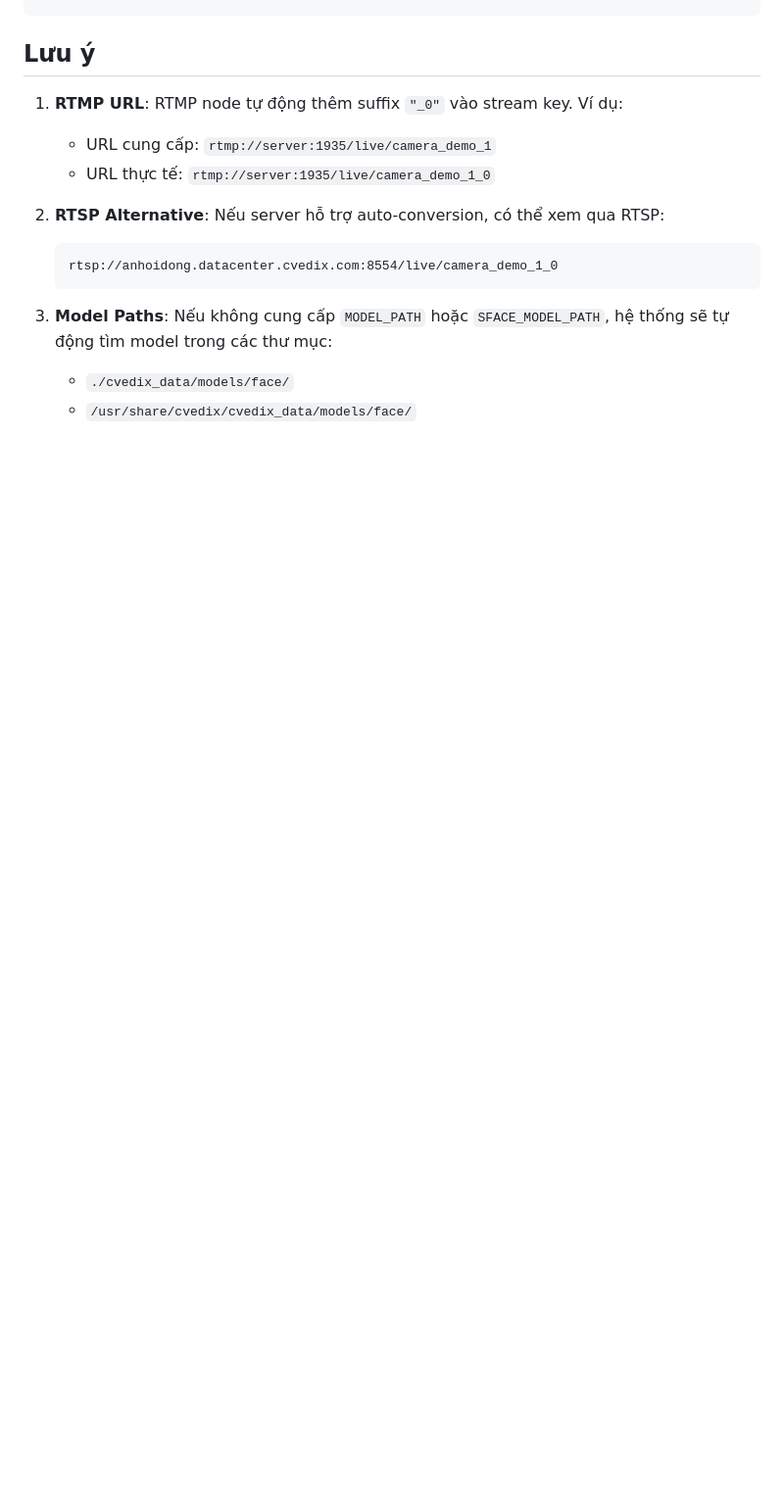
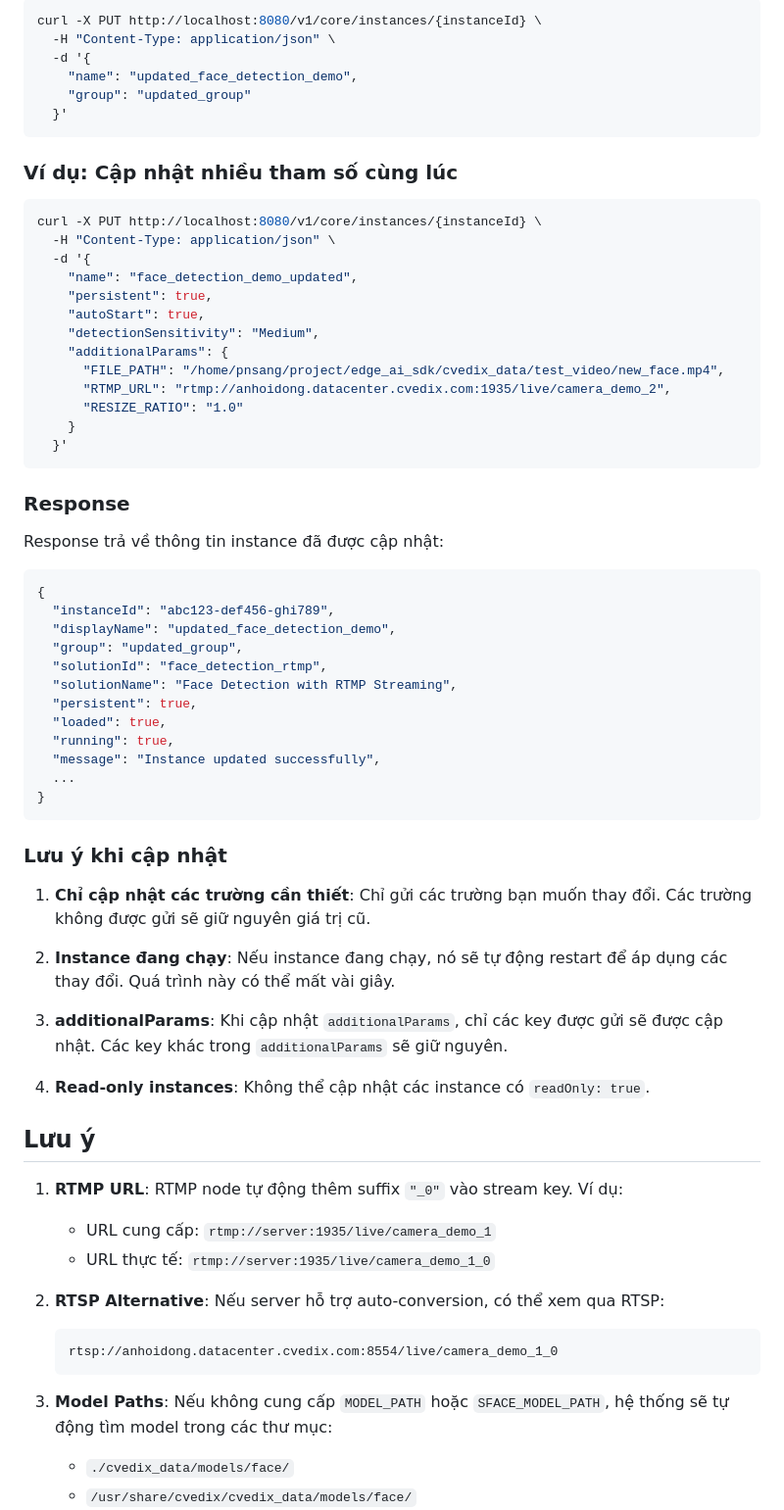
Before and after one commit to cvedix/edge_ai_api, a Markdown page: docs/FACE_DETECTION_RTMP_API.md, the part around one of its changes. Shown at 98% size. Rendered like a GitHub page; blank space fills up the shorter version.

Commit message:
docs: add update instance section to FACE_DETECTION_RTMP_API

````diff
--- a/docs/FACE_DETECTION_RTMP_API.md
+++ b/docs/FACE_DETECTION_RTMP_API.md
@@ -118,3 +195,58 @@ curl -X POST http://localhost:8080/v1/core/instance \
+```bash
+curl -X PUT http://localhost:8080/v1/core/instances/{instanceId} \
+  -H "Content-Type: application/json" \
+  -d '{
+    "name": "updated_face_detection_demo",
+    "group": "updated_group"
+  }'
+```
+
+### Ví dụ: Cập nhật nhiều tham số cùng lúc
+
+```bash
+curl -X PUT http://localhost:8080/v1/core/instances/{instanceId} \
+  -H "Content-Type: application/json" \
+  -d '{
+    "name": "face_detection_demo_updated",
+    "persistent": true,
+    "autoStart": true,
+    "detectionSensitivity": "Medium",
+    "additionalParams": {
+      "FILE_PATH": "/home/pnsang/project/edge_ai_sdk/cvedix_data/test_video/new_face.mp4",
+      "RTMP_URL": "rtmp://anhoidong.datacenter.cvedix.com:1935/live/camera_demo_2",
+      "RESIZE_RATIO": "1.0"
+    }
+  }'
+```
+
+### Response
+
+Response trả về thông tin instance đã được cập nhật:
+
+```json
+{
+  "instanceId": "abc123-def456-ghi789",
+  "displayName": "updated_face_detection_demo",
+  "group": "updated_group",
+  "solutionId": "face_detection_rtmp",
+  "solutionName": "Face Detection with RTMP Streaming",
+  "persistent": true,
+  "loaded": true,
+  "running": true,
+  "message": "Instance updated successfully",
+  ...
+}
+```
+
+### Lưu ý khi cập nhật
+
+1. **Chỉ cập nhật các trường cần thiết**: Chỉ gửi các trường bạn muốn thay đổi. Các trường không được gửi sẽ giữ nguyên giá trị cũ.
+
+2. **Instance đang chạy**: Nếu instance đang chạy, nó sẽ tự động restart để áp dụng các thay đổi. Quá trình này có thể mất vài giây.
+
+3. **additionalParams**: Khi cập nhật `additionalParams`, chỉ các key được gửi sẽ được cập nhật. Các key khác trong `additionalParams` sẽ giữ nguyên.
+
+4. **Read-only instances**: Không thể cập nhật các instance có `readOnly: true`.
 
 ## Lưu ý
 
````
Also changed, not shown: other parts of docs/FACE_DETECTION_RTMP_API.md (+77 -0 lines).
